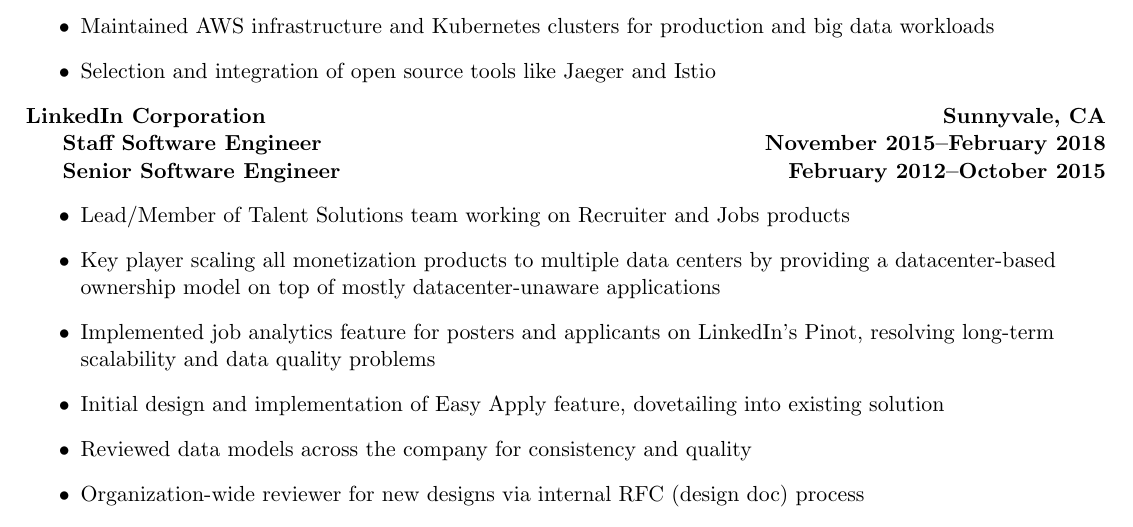
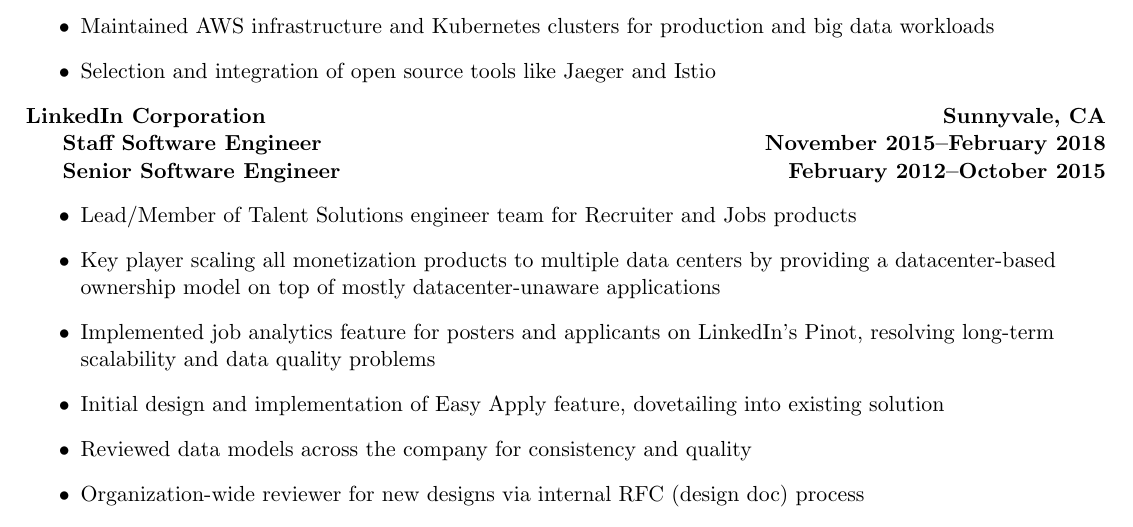
Before and after one commit to ts4z/resume, a LaTeX document (tjs.tex): part of page 1 of 2, cut so that both start at the same text. Compiled offline with pdfLaTeX.

Commit message:
Improve language for LinkedIn position.

```diff
--- a/tjs.tex
+++ b/tjs.tex
@@ -74,7 +74,7 @@
 \resjob{Senior Software Engineer}{February~2012}{October~2015}
 \vspace{-14pt}
 \begin{itemize}
-\item Lead/Member of Talent Solutions team working on Recruiter and Jobs products
+\item Lead/Member of Talent Solutions engineer team for Recruiter and Jobs products
 \item Key player scaling all monetization products to multiple data centers by providing
   a datacenter-based ownership model on top of mostly datacenter-unaware applications
 \item Implemented job analytics feature for posters and applicants on LinkedIn's Pinot,
```
